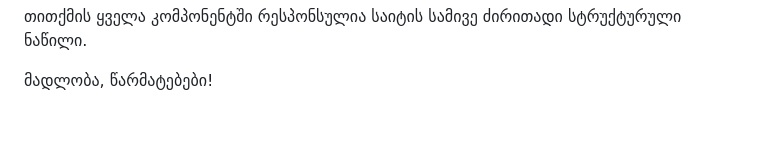
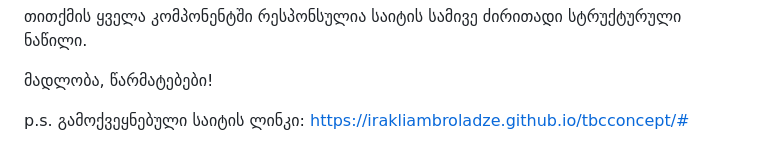
Before and after one commit to IrakliAmbroladze/MyWebSite, a Markdown page: README.md, the part around the change. GitHub-like rendering; blank space fills up the shorter version.

```diff
--- a/README.md
+++ b/README.md
@@ -20,3 +20,5 @@ icon-ებისთვის შექმნილია text_variables.js ფ
 თითქმის ყველა კომპონენტში რესპონსულია საიტის სამივე ძირითადი სტრუქტურული ნაწილი.
 
 მადლობა, წარმატებები!
+
+p.s. გამოქვეყნებული საიტის ლინკი: https://irakliambroladze.github.io/tbcconcept/#
```
